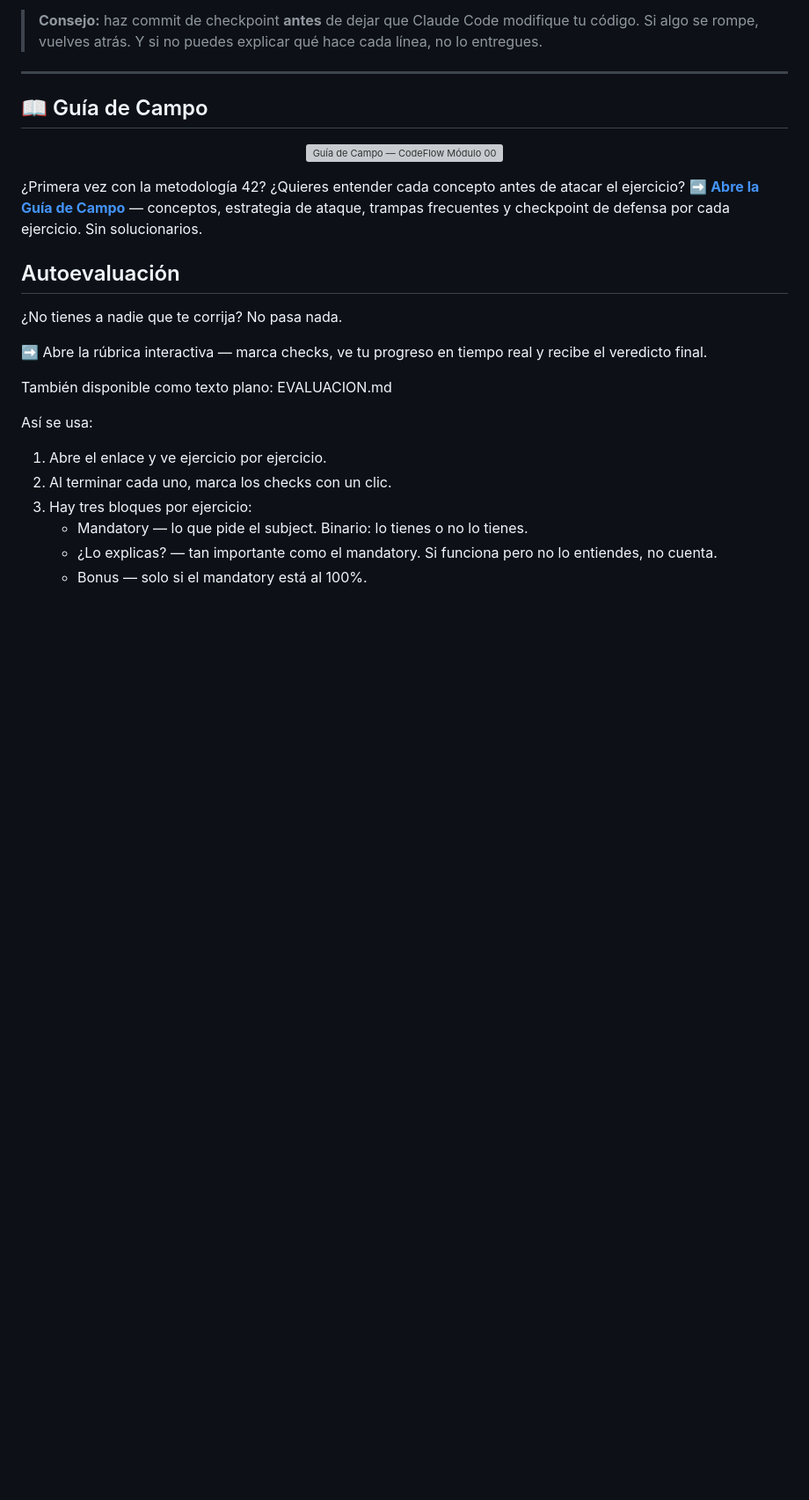
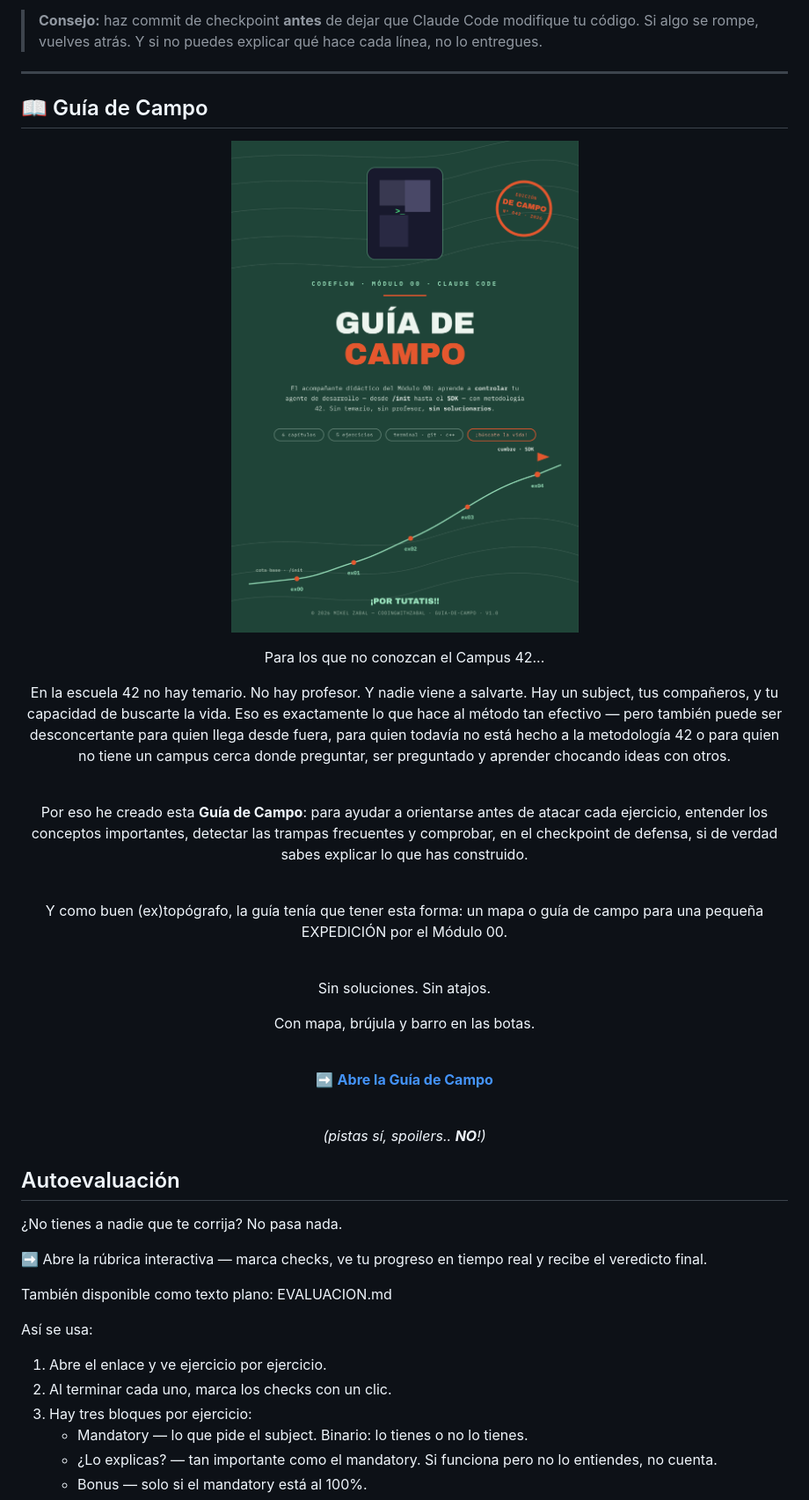
Before and after one commit to zabal42/CodeFlowModule00_SP, a Markdown page: README.md, the part around one of its changes. Shown at 88% size. GitHub-like rendering; blank space fills up the shorter version; grey boxes are pictures that could not be loaded.

```diff
--- a/README.md
+++ b/README.md
@@ -110,15 +110,40 @@ Code Flow Module 00/
 
 <p align="center">
   <a href="https://zabal42.github.io/CodeFlowModule00_SP/guia/guia-campo-index.html">
-    <img src="assets/guia-campo-portada-preview.png" alt="Guía de Campo — CodeFlow Módulo 00" width="380">
+    <img src="docs/guia/guia-campo-portada-preview.png" alt="Guía de Campo — CodeFlow Módulo 00" width="580">
   </a>
 </p>
 
-¿Primera vez con la metodología 42? ¿Quieres entender cada concepto
-antes de atacar el ejercicio?
+<div align="center">
+
+Para los que no conozcan el Campus 42...
+
+En la escuela 42 no hay temario. No hay profesor. Y nadie viene a salvarte. Hay un subject, tus compañeros, y tu capacidad de buscarte la vida. Eso es exactamente lo que hace al método tan efectivo — pero también puede ser desconcertante para quien llega desde fuera, para quien todavía no está hecho a la metodología 42 o para quien no tiene un campus cerca donde preguntar, ser preguntado y aprender chocando ideas con otros.
+
+<br>
+
+Por eso he creado esta **Guía de Campo**: para ayudar a orientarse antes de atacar cada ejercicio, entender los conceptos importantes, detectar las trampas frecuentes y comprobar, en el checkpoint de defensa, si de verdad sabes explicar lo que has construido.
+
+<br>
+
+Y como buen (ex)topógrafo, la guía tenía que tener esta forma:
+ un mapa o guía de campo para una pequeña EXPEDICIÓN por el Módulo 00.
+
+<br>
+
+Sin soluciones. Sin atajos.
+
+Con mapa, brújula y barro en las botas.
+
+<br>
+
 ➡️ **[Abre la Guía de Campo](https://zabal42.github.io/CodeFlowModule00_SP/guia/guia-campo-index.html)**
-— conceptos, estrategia de ataque, trampas frecuentes y checkpoint
-de defensa por cada ejercicio. Sin solucionarios.
+
+<br>
+
+*(pistas sí, spoilers.. **NO**!)*
+
+</div>
 
 ## Autoevaluación
 
```
Also changed, not shown: other parts of README.md (+1 -1 lines).
